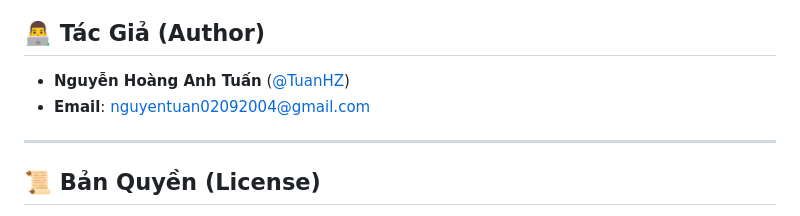
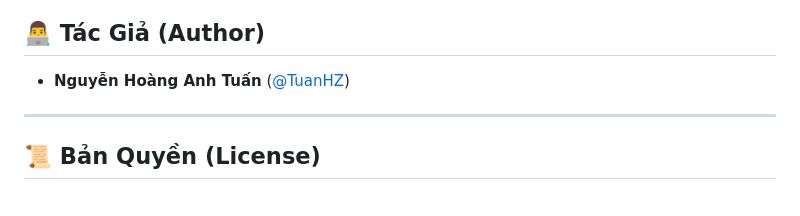
Before and after one commit to TuanHZ/gw-image-processor, a Markdown page: README.md, the part around the change. Drawn GitHub-style.

```diff
--- a/README.md
+++ b/README.md
@@ -184,7 +184,7 @@ Vì ứng dụng sử dụng **Web Workers** và **ES6 Modules**, bạn nên ch
 ## 👨‍💻 Tác Giả (Author)
 
 - **Nguyễn Hoàng Anh Tuấn** ([@TuanHZ](https://github.com/TuanHZ))
-- **Email**: nguyentuan02092004@gmail.com
+
 
 ---
 
```
